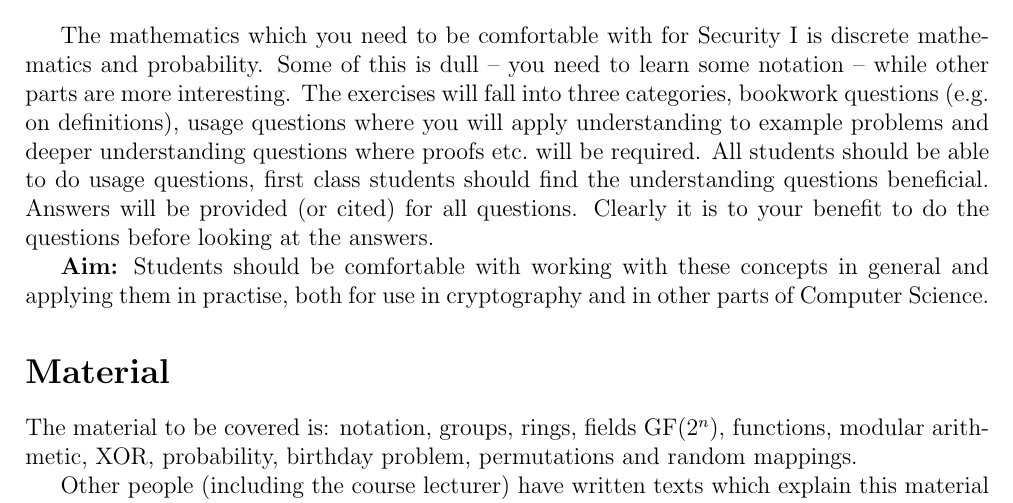
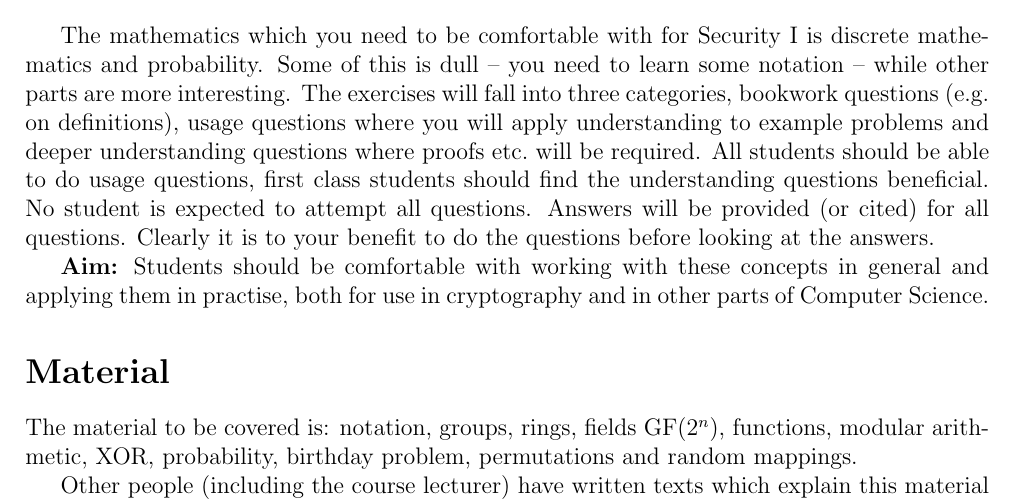
Before and after one commit to drt24/securityIprerequisite, a LaTeX paper (prerequisite.tex): part of page 1 of 4, cut so that both start at the same text. Compiled offline with pdfLaTeX.

Commit message:
No student is expected to complete all questions

```diff
--- a/prerequisite.tex
+++ b/prerequisite.tex
@@ -73,6 +73,7 @@ The mathematics which you need to be comfortable with for Security I is discrete
 Some of this is dull -- you need to learn some notation -- while other parts are more interesting.
 The exercises will fall into three categories, bookwork questions (e.g.\ on definitions), usage questions where you will apply understanding to example problems and deeper understanding questions where proofs etc.\ will be required.
 All students should be able to do usage questions, first class students should find the understanding questions beneficial.
+No student is expected to attempt all questions.
 Answers will be provided (or cited) for all questions.
 Clearly it is to your benefit to do the questions before looking at the answers.
 
```
